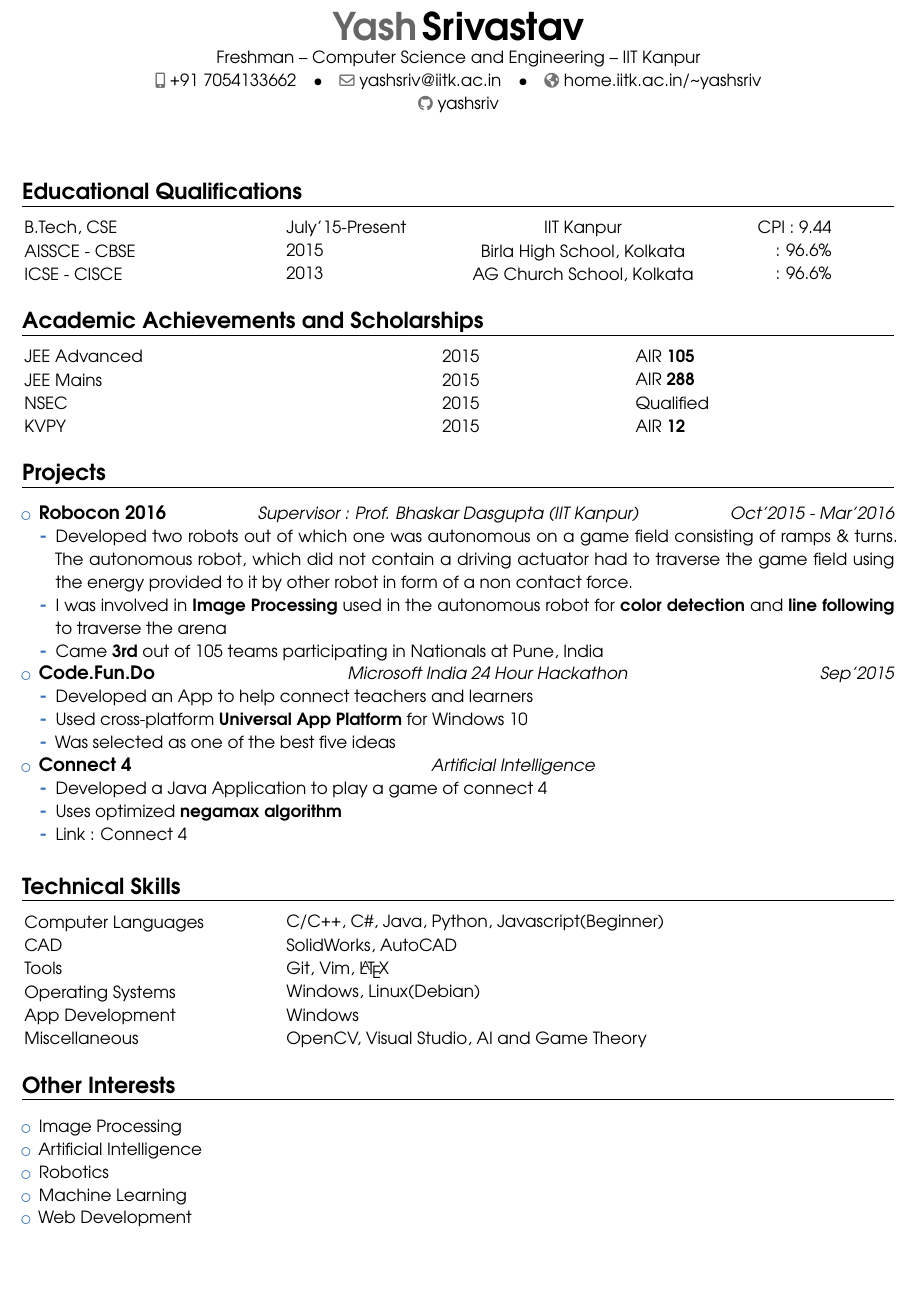
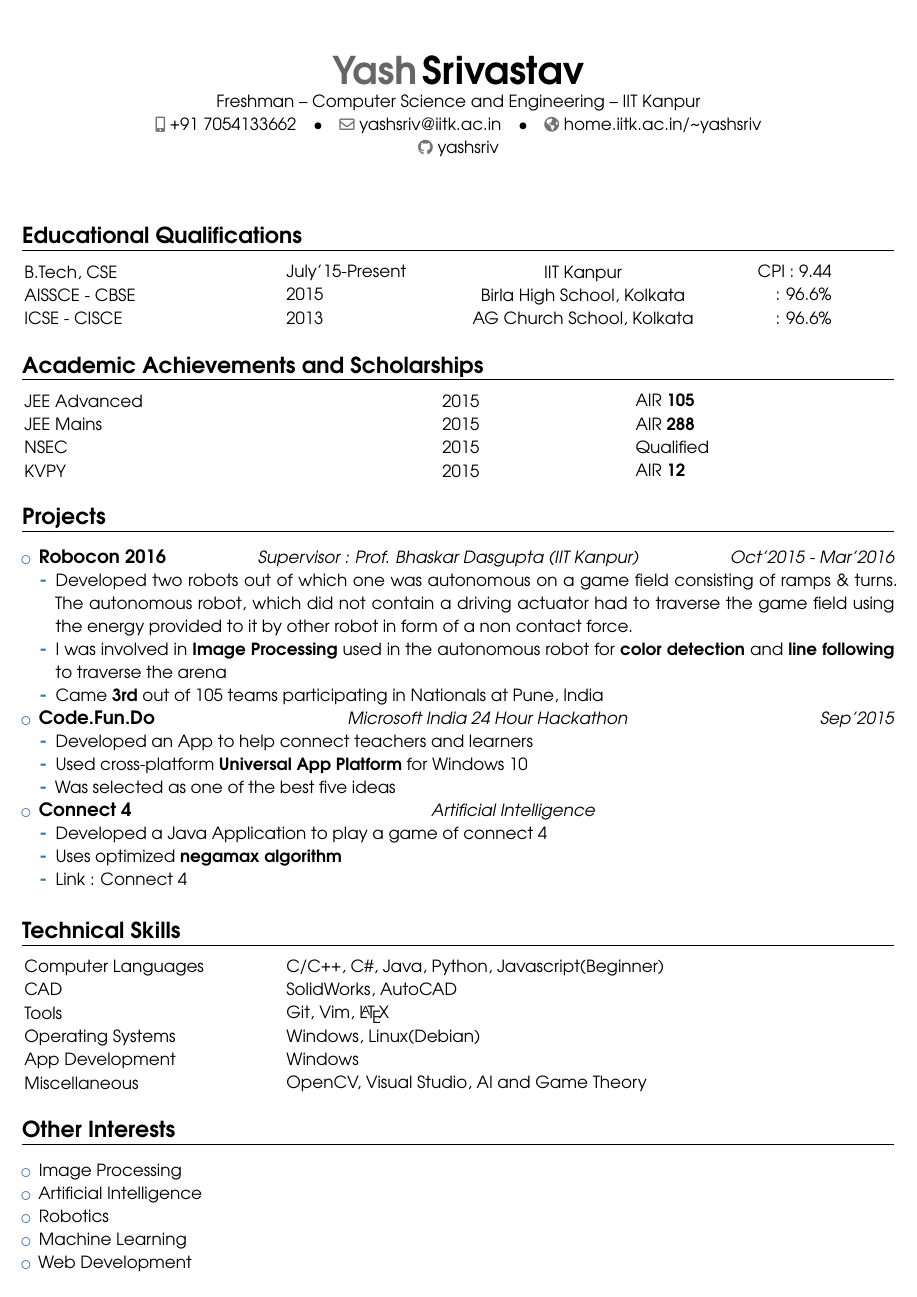
Before and after one commit to asharma8602/resume, a LaTeX CV (resume.tex): the whole page. Compiled offline with pdfLaTeX.

Commit message:
Changed margins

```diff
--- a/resume.tex
+++ b/resume.tex
@@ -5,7 +5,7 @@
 \usepackage{color}
 \usepackage{enumitem}     %% For eliminating space before itemize
 \usepackage{microtype}
-\usepackage[margin=0.2in, top=0.1in, bottom=0.1in]{geometry}
+\usepackage[margin=0.2in, top=0.5in, bottom=0.1in]{geometry}
 
 \newcolumntype{L}[1]{>{\raggedright\let\newline\\\arraybackslash\hspace{0pt}}m{#1}}
 \newcolumntype{C}[1]{>{\centering\let\newline\\\arraybackslash\hspace{0pt}}m{#1}}
```
Also changed, not shown: resume.pdf.
